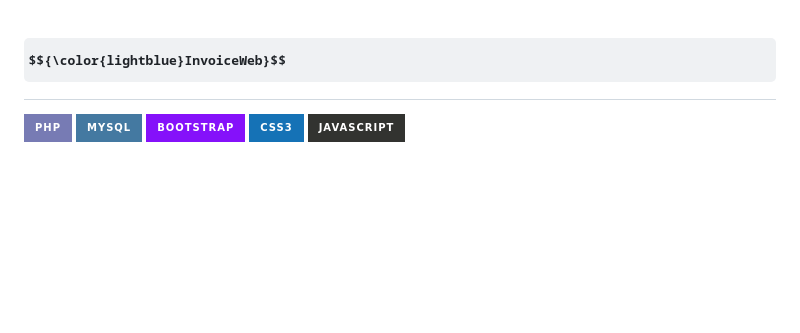
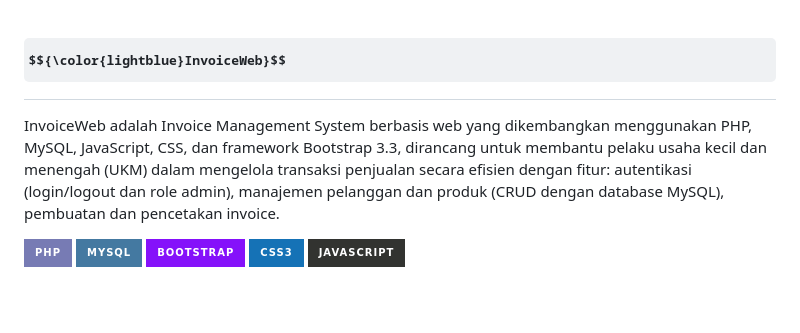
Before and after one commit to FadilAdz/InvoiceWeb, a Markdown page: README.md, the part around the change. Rendered like a GitHub page; badges without logos; some formulas as TeX source; blank space fills up the shorter version.

```diff
--- a/README.md
+++ b/README.md
@@ -1,4 +1,6 @@
 # $${\color{lightblue}InvoiceWeb}$$
+InvoiceWeb adalah Invoice Management System berbasis web yang dikembangkan menggunakan PHP, MySQL, JavaScript, CSS, dan framework Bootstrap 3.3, dirancang untuk membantu pelaku usaha kecil dan menengah (UKM) dalam mengelola transaksi penjualan secara efisien dengan fitur: autentikasi (login/logout dan role admin), manajemen pelanggan dan produk (CRUD dengan database MySQL), pembuatan dan pencetakan invoice.
+
 ![PHP](https://img.shields.io/badge/php-%23777BB4.svg?style=for-the-badge&logo=php&logoColor=white) ![MySQL](https://img.shields.io/badge/mysql-4479A1.svg?style=for-the-badge&logo=mysql&logoColor=white) ![Bootstrap](https://img.shields.io/badge/bootstrap-%238511FA.svg?style=for-the-badge&logo=bootstrap&logoColor=white) ![CSS3](https://img.shields.io/badge/css3-%231572B6.svg?style=for-the-badge&logo=css3&logoColor=white) ![JavaScript](https://img.shields.io/badge/javascript-%23323330.svg?style=for-the-badge&logo=javascript&logoColor=%23F7DF1E)
 
 <br> <br>
```
